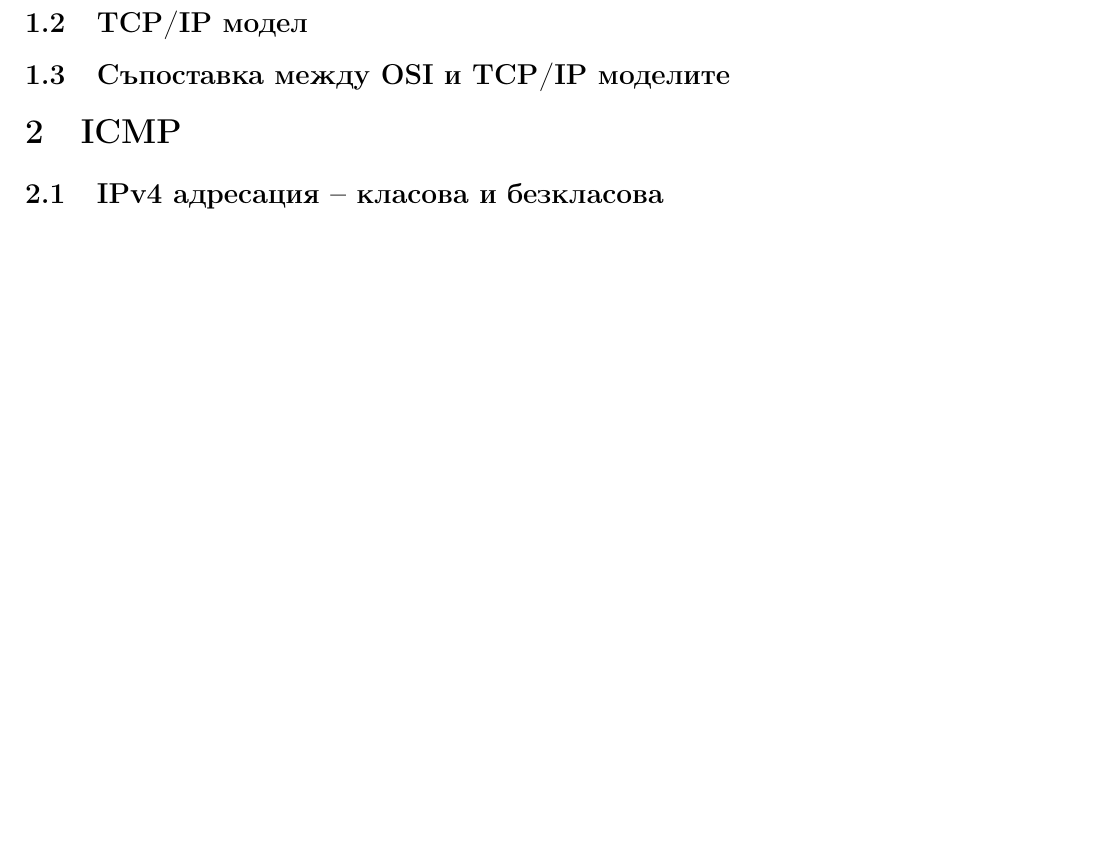
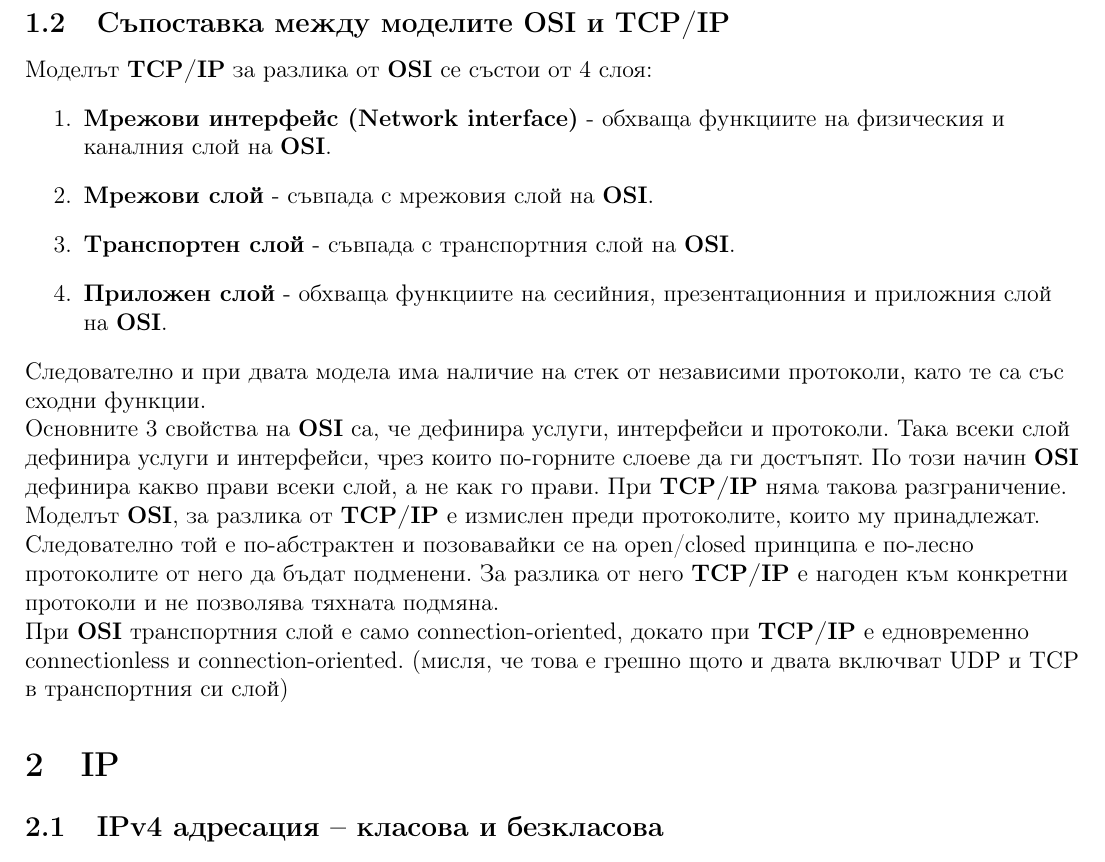
Before and after one commit to kosyonikolov/FinalStupidty2021, a LaTeX document (8/networks.tex): part of page 4 of 4, cut at the place of the change, the shorter picture padded with empty space. Compiled offline with pdfLaTeX.

Commit message:
Add osi and tcp/ip comparison

```diff
--- a/8/networks.tex
+++ b/8/networks.tex
@@ -96,9 +96,28 @@
     \item \textbf{Приложният слой} представлява съвкупност от протоколи, които се имплементират директно от процесите. Примери са \textbf{HTTP} и \textbf{DNS}.
 \end{enumerate}
 
-\subsection{TCP/IP модел}
-\subsection{Съпоставка между OSI и TCP/IP моделите}
-\section{ICMP}
+\subsection{Съпоставка между моделите OSI и TCP/IP}
+
+Моделът \textbf{TCP/IP} за разлика от \textbf{OSI} се състои от 4 слоя:
+\begin{enumerate}
+    \item \textbf{Мрежови интерфейс (Network interface)} - обхваща функциите на физическия и каналния слой на \textbf{OSI}.
+    \item \textbf{Мрежови слой} - съвпада с мрежовия слой на \textbf{OSI}.
+    \item \textbf{Транспортен слой} - съвпада с транспортния слой на \textbf{OSI}.
+    \item \textbf{Приложен слой} - обхваща функциите на сесийния, презентационния и приложния слой на \textbf{OSI}.
+\end{enumerate}
+
+Следователно и при двата модела има наличие на стек от независими протоколи, като те са със сходни функции.
+
+Основните 3 свойства на \textbf{OSI} са, че дефинира услуги, интерфейси и протоколи. Така всеки слой дефинира услуги и интерфейси, чрез които по-горните слоеве да ги достъпят.
+По този начин \textbf{OSI} дефинира какво прави всеки слой, а не как го прави. При \textbf{TCP/IP} няма такова разграничение.
+
+Моделът \textbf{OSI}, за разлика от \textbf{TCP/IP} е измислен преди протоколите, които му принадлежат.
+Следователно той е по-абстрактен и позовавайки се на open/closed принципа е по-лесно протоколите от него да бъдат подменени.
+За разлика от него \textbf{TCP/IP} е нагоден към конкретни протоколи и не позволява тяхната подмяна.
+
+При \textbf{OSI} транспортния слой е само connection-oriented, докато при \textbf{TCP/IP} е едновременно connectionless и connection-oriented. (мисля, че това е грешно щото и двата включват UDP и TCP в транспортния си слой)
+
+\section{IP}
 \subsection{IPv4 адресация – класова и безкласова}
 \subsection{Основни характеристики на протокол IPv6}
 
```
